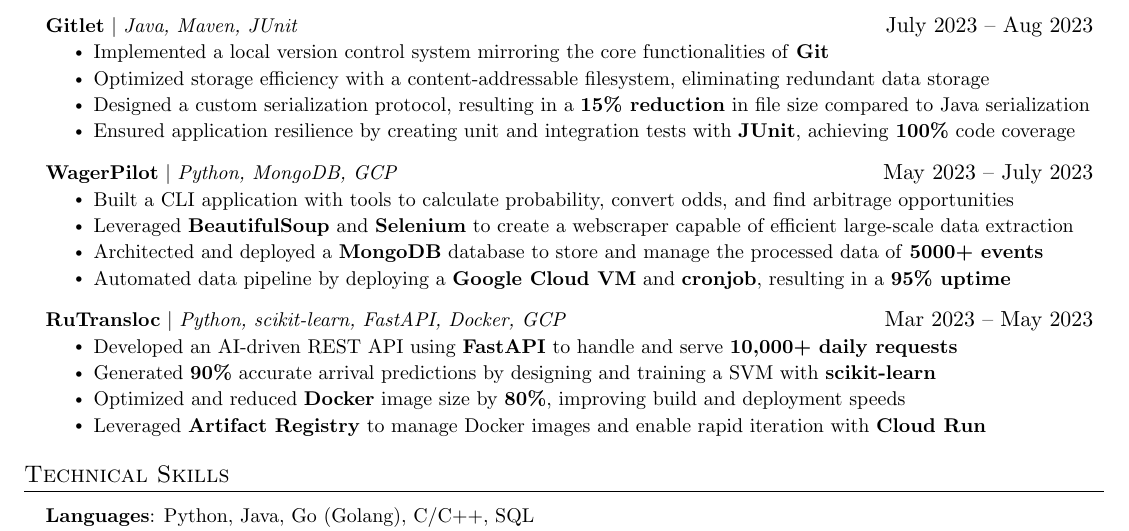
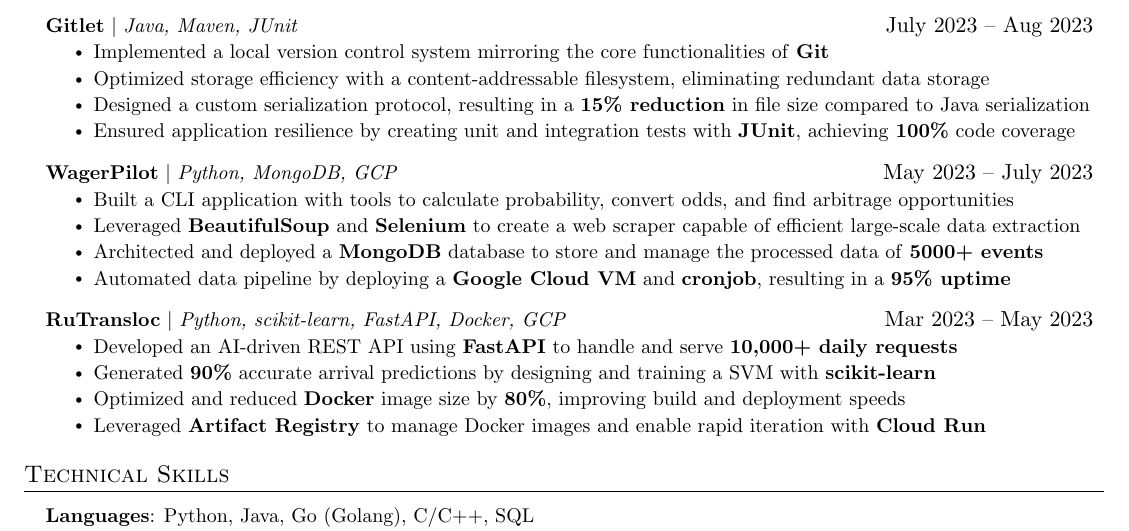
Before and after one commit to brandonliau/resume, a LaTeX CV (resume.tex): part of the page, cut so that both start at the same text. Compiled offline with pdfLaTeX.

Commit message:
update: minor spelling fix

```diff
--- a/resume.tex
+++ b/resume.tex
@@ -163,7 +163,7 @@
           {\textbf{WagerPilot} $|$ \emph{Python, MongoDB, GCP}}{May 2023 -- July 2023}
           \resumeItemListStart
             \resumeItem{Built a CLI application with tools to calculate probability, convert odds, and find arbitrage opportunities}
-            \resumeItem{Leveraged \textbf{BeautifulSoup} and \textbf{Selenium} to create a webscraper capable of efficient large-scale data extraction}
+            \resumeItem{Leveraged \textbf{BeautifulSoup} and \textbf{Selenium} to create a web scraper capable of efficient large-scale data extraction}
             \resumeItem{Architected and deployed a \textbf{MongoDB} database to store and manage the processed data of \textbf{5000+ events}}
             \resumeItem{Automated data pipeline by deploying a \textbf{Google Cloud VM} and \textbf{cronjob}, resulting in a \textbf{95\% uptime}}
           \resumeItemListEnd
```
